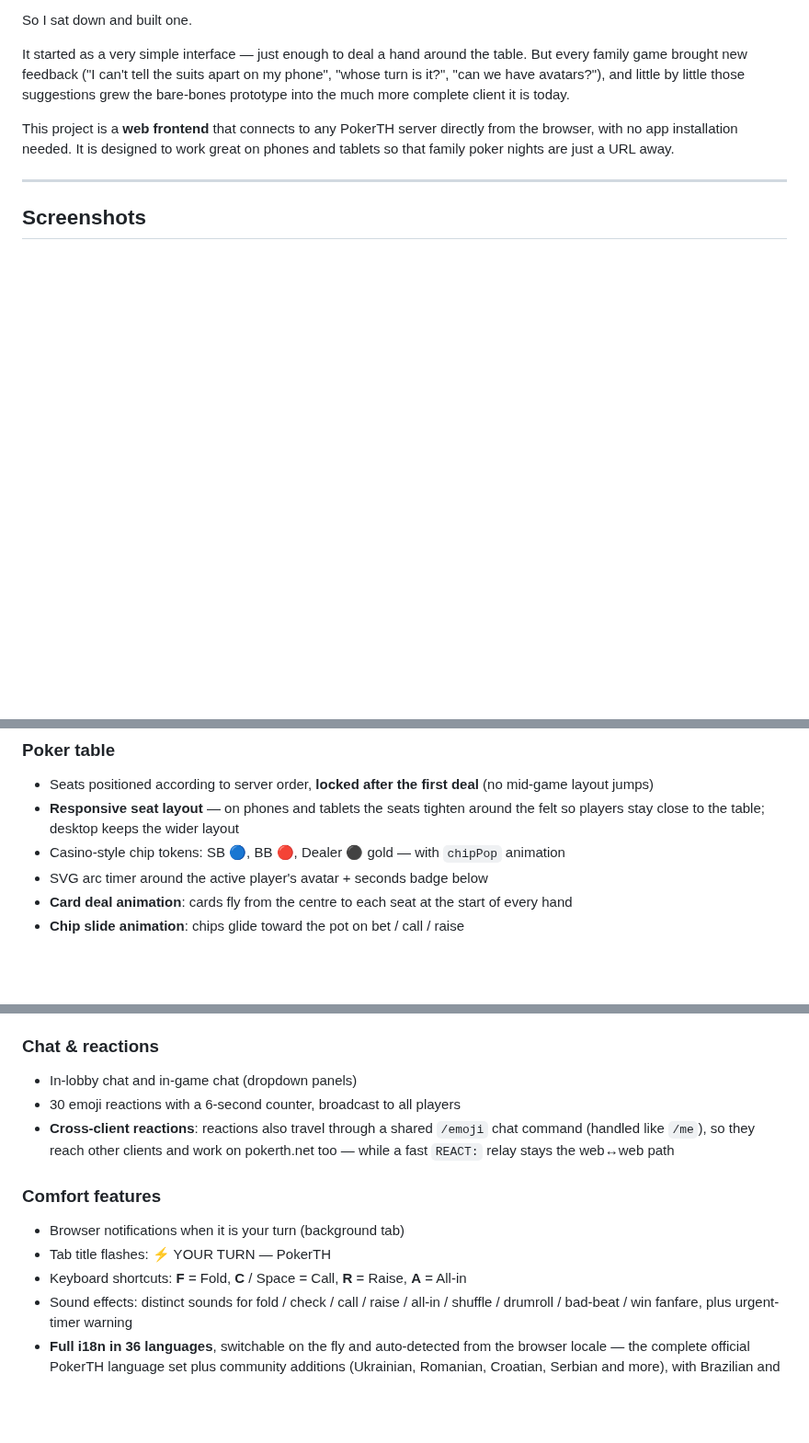
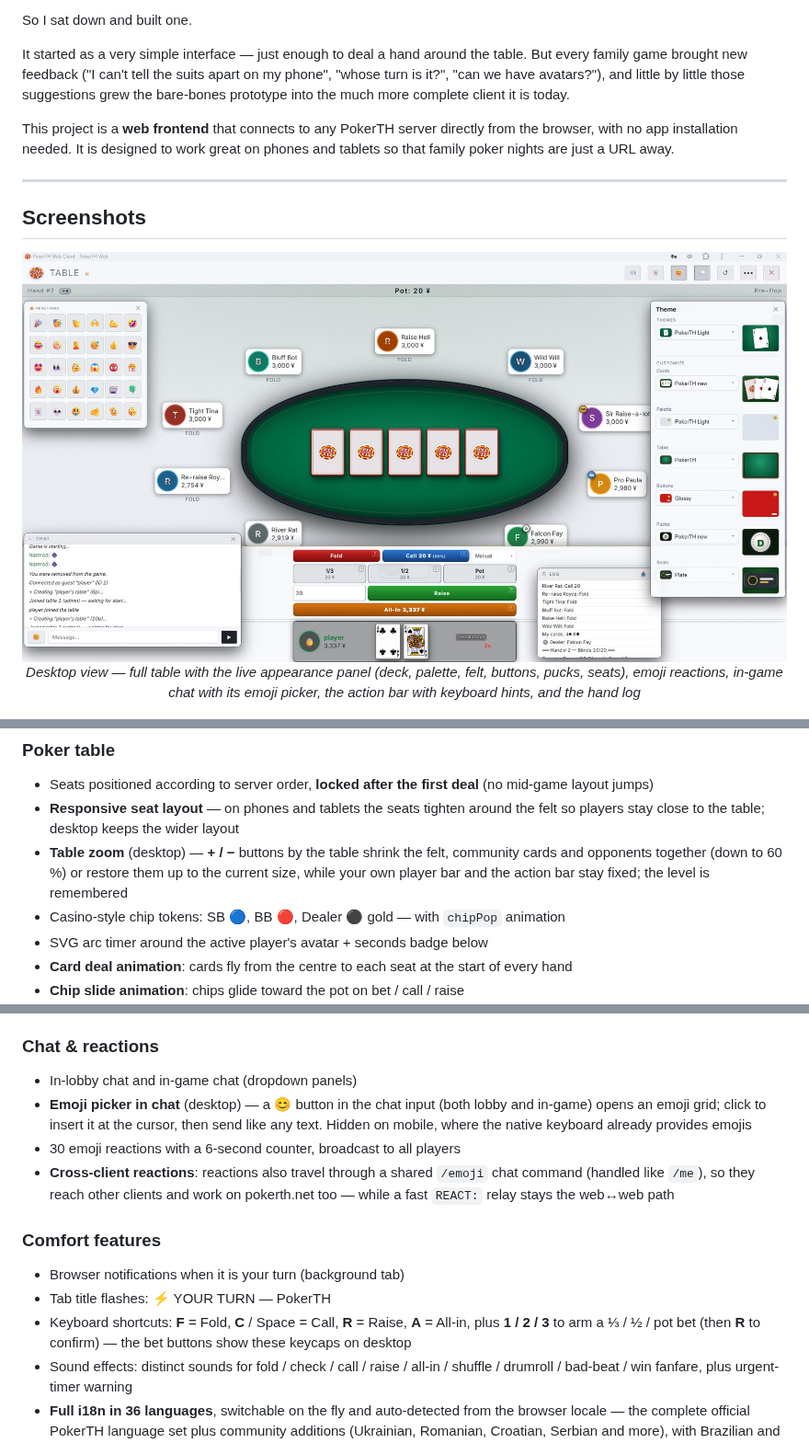
Before and after one commit to narmod/pokerth-web-client, a Markdown page: README.md, 3 parts joined by grey strips. Shown at 92% size. GitHub-like rendering; pictures changed too: docs/screenshots/08-desktop-game-light.png (added); blank space fills up the shorter version.

Commit message:
docs(README): capture desktop (vue de jeu) + documentation des fonctions zoom de table, selecteur d'emoji du chat, et raccourcis de mise 1/2/3

```diff
--- a/README.md
+++ b/README.md
@@ -72,6 +72,12 @@ This project is a **web frontend** that connects to any PokerTH server directly
 ## Screenshots
 
 <p align="center">
+  <img src="docs/screenshots/08-desktop-game-light.png" alt="In-game desktop view — table, theming, reactions and chat" width="840"/>
+  <br/>
+  <em>Desktop view — full table with the live appearance panel (deck, palette, felt, buttons, pucks, seats), emoji reactions, in-game chat with its emoji picker, the action bar with keyboard hints, and the hand log</em>
+</p>
+
+<p align="center">
   <img src="docs/screenshots/01-connect-dark.png" alt="Connect screen (dark theme)" width="260"/>
   <br/>
   <em>Connect screen — pick a login mode and join in seconds (light &amp; dark themes included)</em>
@@ -131,6 +137,7 @@ This project is a **web frontend** that connects to any PokerTH server directly
 ### Poker table
 - Seats positioned according to server order, **locked after the first deal** (no mid-game layout jumps)
 - **Responsive seat layout** — on phones and tablets the seats tighten around the felt so players stay close to the table; desktop keeps the wider layout
+- **Table zoom** (desktop) — **+ / −** buttons by the table shrink the felt, community cards and opponents together (down to 60 %) or restore them up to the current size, while your own player bar and the action bar stay fixed; the level is remembered
 - Casino-style chip tokens: SB 🔵, BB 🔴, Dealer ⚫ gold — with `chipPop` animation
 - SVG arc timer around the active player's avatar + seconds badge below
 - **Card deal animation**: cards fly from the centre to each seat at the start of every hand
@@ -173,13 +180,14 @@ A full appearance system, reached from the **Theme** button — pick a one-tap p
 
 ### Chat & reactions
 - In-lobby chat and in-game chat (dropdown panels)
+- **Emoji picker in chat** (desktop) — a 😊 button in the chat input (both lobby and in-game) opens an emoji grid; click to insert it at the cursor, then send like any text. Hidden on mobile, where the native keyboard already provides emojis
 - 30 emoji reactions with a 6-second counter, broadcast to all players
 - **Cross-client reactions**: reactions also travel through a shared `/emoji` chat command (handled like `/me`), so they reach other clients and work on pokerth.net too — while a fast `REACT:` relay stays the web↔web path
 
 ### Comfort features
 - Browser notifications when it is your turn (background tab)
 - Tab title flashes: ⚡ YOUR TURN — PokerTH
-- Keyboard shortcuts: **F** = Fold, **C** / Space = Call, **R** = Raise, **A** = All-in
+- Keyboard shortcuts: **F** = Fold, **C** / Space = Call, **R** = Raise, **A** = All-in, plus **1 / 2 / 3** to arm a ⅓ / ½ / pot bet (then **R** to confirm) — the bet buttons show these keycaps on desktop
 - Sound effects: distinct sounds for fold / check / call / raise / all-in / shuffle / drumroll / bad-beat / win fanfare, plus urgent-timer warning
 - **Full i18n in 36 languages**, switchable on the fly and auto-detected from the browser locale — the complete official PokerTH language set plus community additions (Ukrainian, Romanian, Croatian, Serbian and more), with Brazilian and European Portuguese shipped as separate catalogues (pt-BR / pt-PT)
 - Fullscreen mode on all screens
```
